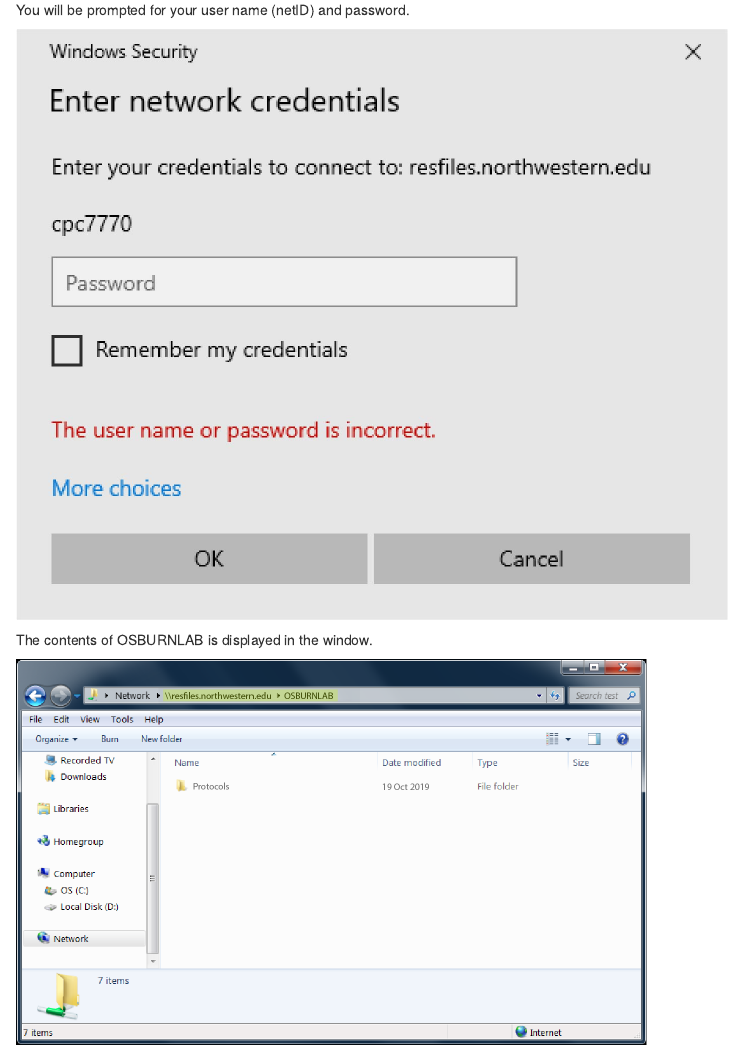
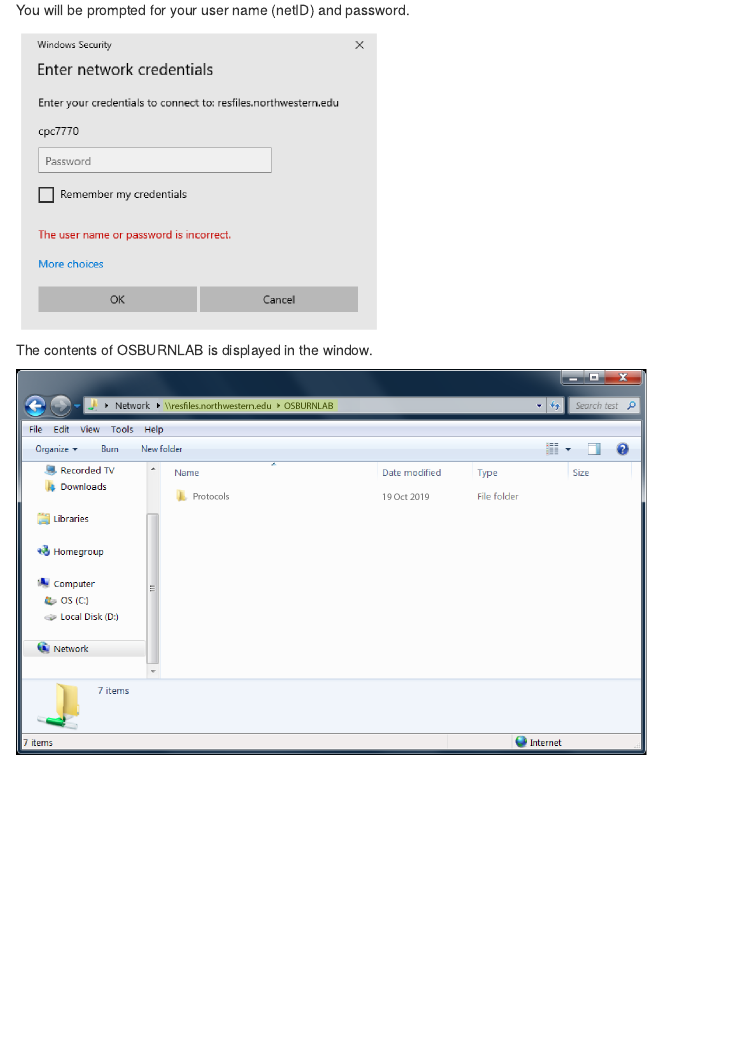
Before and after one commit to OsburnLab/Protocols, an R Markdown document (01-data-access.Rmd): the page in a window 1100 px wide, from 1730 px down. Rendered offline with R 4.5, knitr and Pandoc, with nearby package versions; drawn as R Markdown's standard HTML page in place of the format the file asks for.

Commit message:
updating data access

````diff
--- a/01-data-access.Rmd
+++ b/01-data-access.Rmd
@@ -39,7 +39,7 @@
 
 You will be prompted for your user name (netID) and password.
 ```{r, echo=FALSE}
-knitr::include_graphics("images/rdss-5.jpg")
+knitr::include_graphics("images/rdss-5.png")
 ```
 
 
````
Also changed, not shown: 3 other files.
